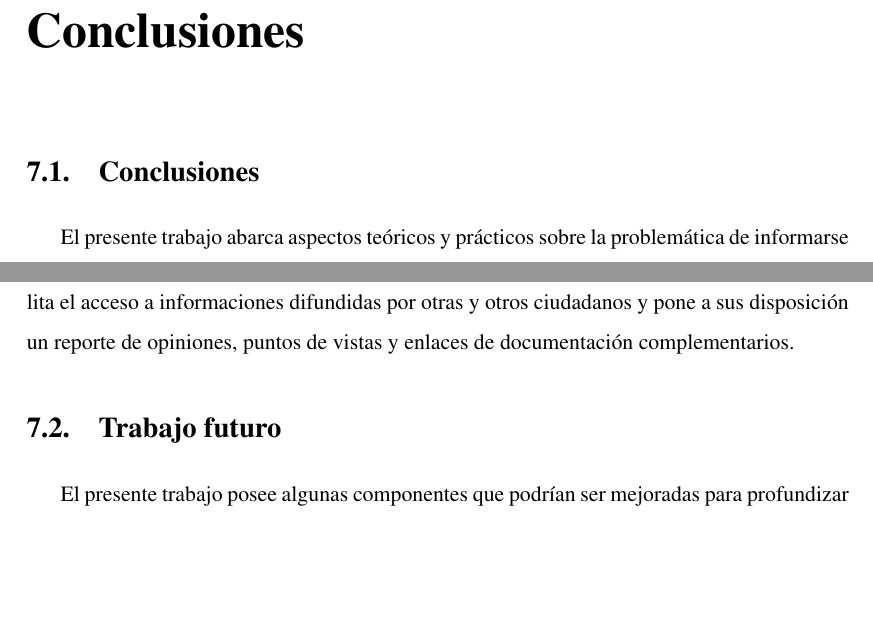
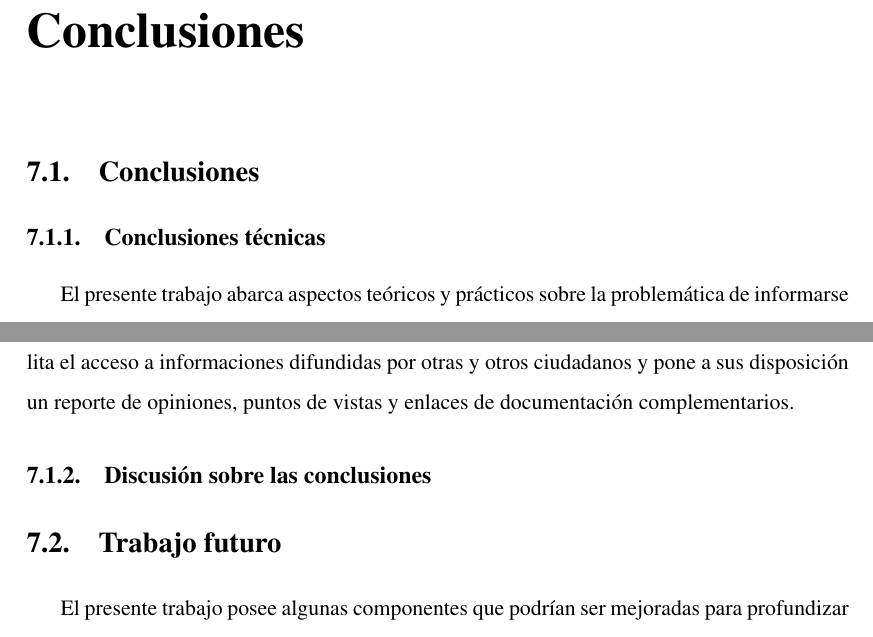
Before and after one commit to barrabull/cattweet, a LaTeX thesis (tesis.tex, which reads texs/conclusiones.tex): two parts of pages 94 and 97 of 123, joined at a grey line, cut so that both start at the same text, the shorter picture padded with empty space. Compiled offline with pdfLaTeX.

Commit message:
separacion conclusiones

```diff
--- a/texs/conclusiones.tex
+++ b/texs/conclusiones.tex
@@ -1,3 +1,5 @@
+\subsection{Conclusiones técnicas}
+
 El presente trabajo abarca aspectos teóricos y prácticos sobre la problemática
 de informarse sobre un evento noticioso y profundiza en el desarrollo de una algoritmo computacional que recolecta información desde Twitter y la presenta en una interfaz web, con varias alternativas de presentación de la información.
 
@@ -34,3 +36,5 @@ Respecto a los resultados encontrados fue posible verificar que Twitter es una f
 El ejercicio de informarse sobre los hechos noticiosos es fundamental para la generación de opinión ciudadana, una herramienta como la presentada, contribuye a esta labor en cuanto facilita el acceso a informaciones difundidas por otras y otros ciudadanos y pone a sus disposición un reporte de opiniones, puntos de vistas y enlaces de documentación complementarios.
 
 %	\item \textit{Basado en el contenido}: Se refiere a las características relativas al contenido del tweet: novedad del tweet (distancia coseno de términos de los otros tweets que aparecen en el timeline en la última semana) y lo inesperado del tweet (distancia mínima de la distancia coseno de términos con los demás tweets del autor).
+
+\subsection{Discusión sobre las conclusiones}
```
Also changed, not shown: 1 other file.
